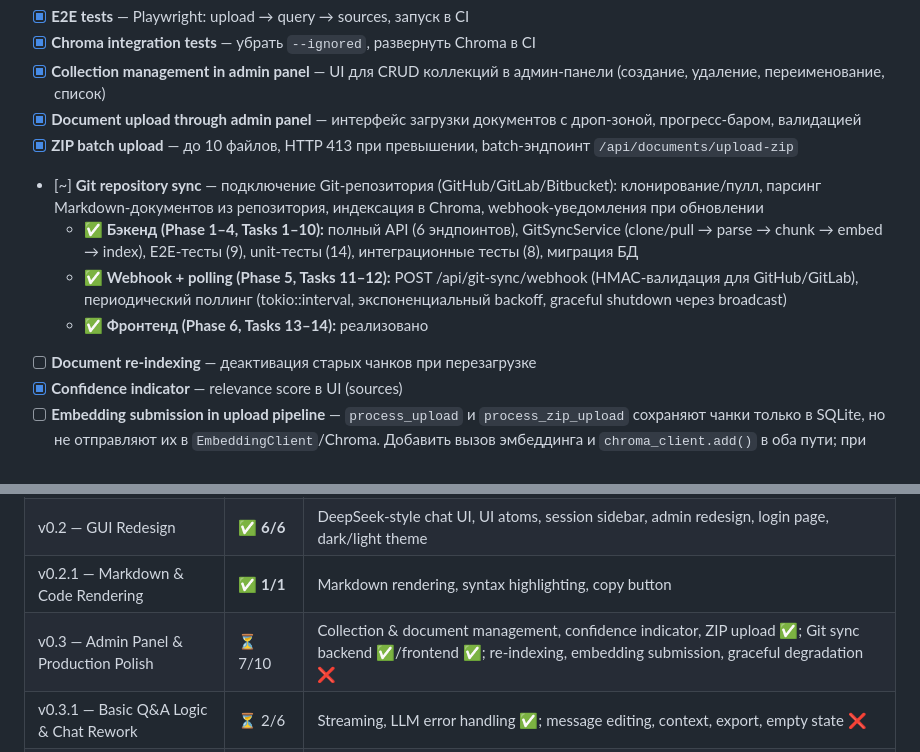
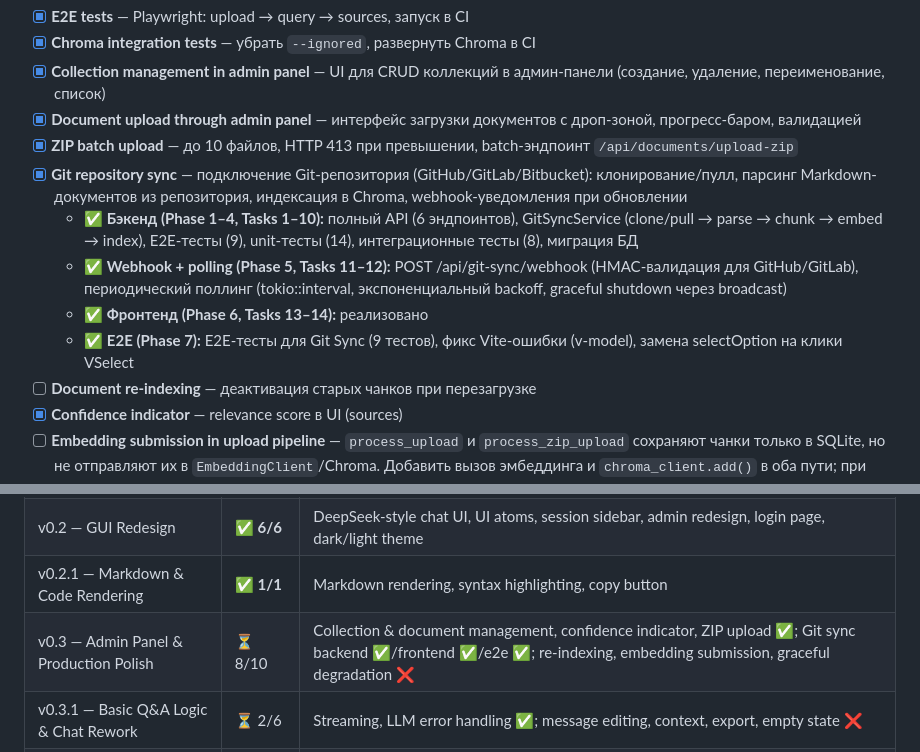
Before and after one commit to n-marusov/vedo-help, a Markdown page: .ai-factory/ROADMAP.md, 2 parts joined by grey strips. Drawn GitHub-style.

Commit message:
chore(roadmap): close Git repository sync milestone in v0.3
Mark Git repository sync as complete ([~] -> [x]) with E2E phase 7
sub-item. Update summary table from 7/10 to 8/10.

```diff
--- a/.ai-factory/ROADMAP.md
+++ b/.ai-factory/ROADMAP.md
@@ -49,10 +49,11 @@
 - [x] **Collection management in admin panel** — UI для CRUD коллекций в админ-панели (создание, удаление, переименование, список)
 - [x] **Document upload through admin panel** — интерфейс загрузки документов с дроп-зоной, прогресс-баром, валидацией
 - [x] **ZIP batch upload** — до 10 файлов, HTTP 413 при превышении, batch-эндпоинт `/api/documents/upload-zip`
-- [~] **Git repository sync** — подключение Git-репозитория (GitHub/GitLab/Bitbucket): клонирование/пулл, парсинг Markdown-документов из репозитория, индексация в Chroma, webhook-уведомления при обновлении
+- [x] **Git repository sync** — подключение Git-репозитория (GitHub/GitLab/Bitbucket): клонирование/пулл, парсинг Markdown-документов из репозитория, индексация в Chroma, webhook-уведомления при обновлении
   - ✅ **Бэкенд (Phase 1–4, Tasks 1–10):** полный API (6 эндпоинтов), GitSyncService (clone/pull → parse → chunk → embed → index), E2E-тесты (9), unit-тесты (14), интеграционные тесты (8), миграция БД
   - ✅ **Webhook + polling (Phase 5, Tasks 11–12):** POST /api/git-sync/webhook (HMAC-валидация для GitHub/GitLab), периодический поллинг (tokio::interval, экспоненциальный backoff, graceful shutdown через broadcast)
   - ✅ **Фронтенд (Phase 6, Tasks 13–14):** реализовано
+  - ✅ **E2E (Phase 7):** E2E-тесты для Git Sync (9 тестов), фикс Vite-ошибки (v-model), замена selectOption на клики VSelect
 - [ ] **Document re-indexing** — деактивация старых чанков при перезагрузке
 - [x] **Confidence indicator** — relevance score в UI (sources)
 - [ ] **Embedding submission in upload pipeline** — `process_upload` и `process_zip_upload` сохраняют чанки только в SQLite, но не отправляют их в `EmbeddingClient`/Chroma. Добавить вызов эмбеддинга и `chroma_client.add()` в оба пути; при ошибке эмбеддинга — откат сохранённых чанков (или флаг `pending_embedding` с retry-джобой)
@@ -129,7 +130,7 @@ CI/CD, performance testing, SLA, документация, мониторинг.
 | v0.1 — MVP | ✅ 20/20 | Full RAG pipeline |
 | v0.2 — GUI Redesign | ✅ **6/6** | DeepSeek-style chat UI, UI atoms, session sidebar, admin redesign, login page, dark/light theme |
 | v0.2.1 — Markdown & Code Rendering | ✅ **1/1** | Markdown rendering, syntax highlighting, copy button |
-| v0.3 — Admin Panel & Production Polish | ⏳ 7/10 | Collection & document management, confidence indicator, ZIP upload ✅; Git sync backend ✅/frontend ✅; re-indexing, embedding submission, graceful degradation ❌ |
+| v0.3 — Admin Panel & Production Polish | ⏳ 8/10 | Collection & document management, confidence indicator, ZIP upload ✅; Git sync backend ✅/frontend ✅/e2e ✅; re-indexing, embedding submission, graceful degradation ❌ |
 | v0.3.1 — Basic Q&A Logic & Chat Rework | ⏳ 2/6 | Streaming, LLM error handling ✅; message editing, context, export, empty state ❌ |
 | v0.4 — Observability & Reliability | ⏳ 0/5 | Healthcheck, rate limit, backup, alerts, shutdown |
 | v0.5 — Advanced RAG | ⏳ 0/5 | Hybrid search, reranker, query expansion, multi-turn, formats |
```
